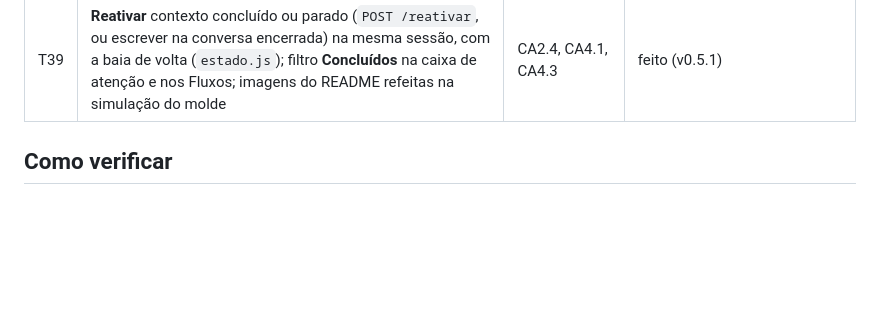
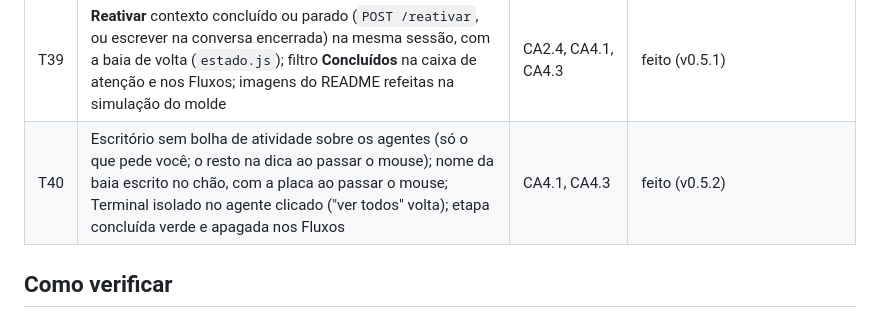
Before and after one commit to reisrb/claude-yggdrasil-orchestrator, a Markdown page: specs/_nucleo/tarefas.md, the part around the change. GitHub-like rendering; blank space fills up the shorter version.

```diff
--- a/specs/_nucleo/tarefas.md
+++ b/specs/_nucleo/tarefas.md
@@ -41,6 +41,7 @@
 | T37 | **Corrigir** na Conversa e nos Chats: `POST /corrigir` corta o turno e os processos dele (também no Parar) e segue com a correção na mesma sessão (`--resume`) | CA3.x, CA4.3 | feito (v0.5.1) |
 | T38 | Lateral só da conversa: caixa de atenção no botão do topo (lista suspensa com conversa aberta), cabeçalho compacto, largura ajustável pela alça e conversa em tela cheia com a caixa de mensagem | CA4.3 | feito (v0.5.1) |
 | T39 | **Reativar** contexto concluído ou parado (`POST /reativar`, ou escrever na conversa encerrada) na mesma sessão, com a baia de volta (`estado.js`); filtro **Concluídos** na caixa de atenção e nos Fluxos; imagens do README refeitas na simulação do molde | CA2.4, CA4.1, CA4.3 | feito (v0.5.1) |
+| T40 | Escritório sem bolha de atividade sobre os agentes (só o que pede você; o resto na dica ao passar o mouse); nome da baia escrito no chão, com a placa ao passar o mouse; Terminal isolado no agente clicado ("ver todos" volta); etapa concluída verde e apagada nos Fluxos | CA4.1, CA4.3 | feito (v0.5.2) |
 
 ## Como verificar
 
```
Also changed, not shown: README.md (+4 -2 lines), docs/img/andar-atencao.png, docs/img/baia-com-subagentes.png, docs/img/decisao.png, docs/img/escritorio.png, docs/img/visao-geral.png, 5 other files.
